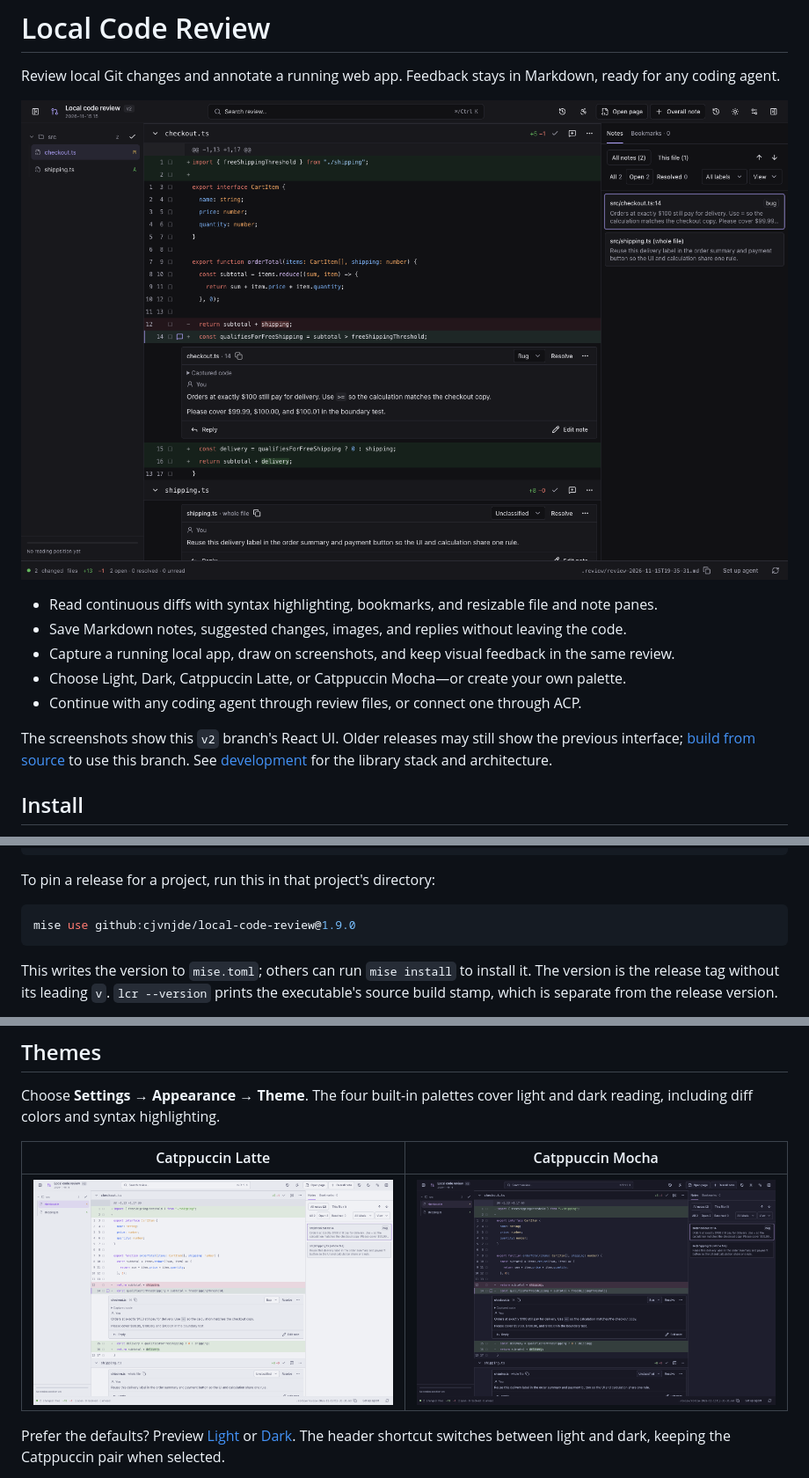
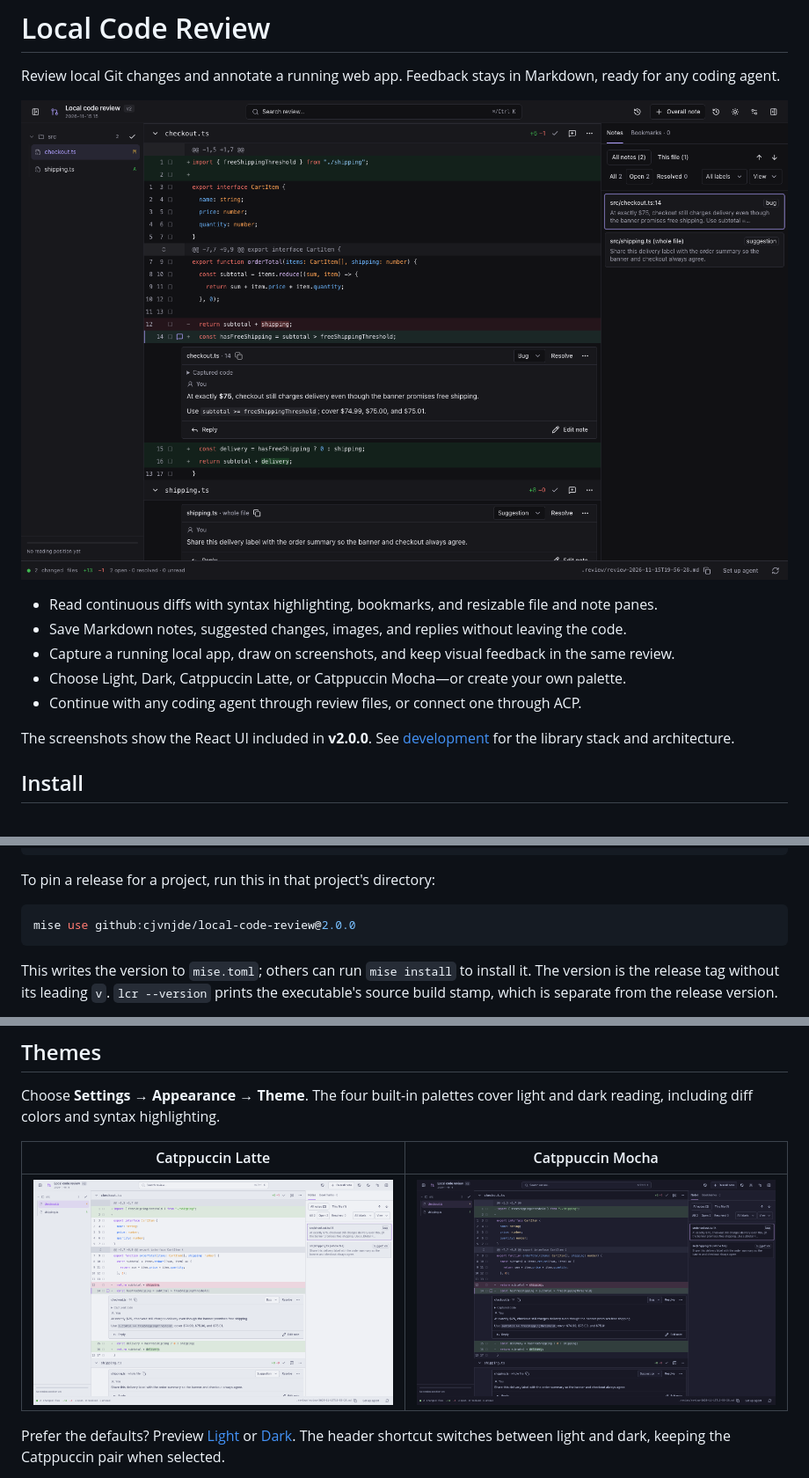
Before and after one commit to cjvnjde/local-code-review, a Markdown page: README.md, 3 parts joined by grey strips. Shown at 88% size. Rendered like a GitHub page; pictures changed too: docs/catppuccin-latte.png, docs/catppuccin-mocha.png, docs/local-code-review.png.

````diff
--- a/README.md
+++ b/README.md
@@ -10,9 +10,8 @@ Review local Git changes and annotate a running web app. Feedback stays in Markd
 - Choose Light, Dark, Catppuccin Latte, or Catppuccin Mocha—or create your own palette.
 - Continue with any coding agent through review files, or connect one through ACP.
 
-The screenshots show this `v2` branch's React UI. Older releases may still show the
-previous interface; [build from source](#install-or-update-from-source) to use this
-branch. See [development](docs/development.md) for the library stack and architecture.
+The screenshots show the React UI included in **v2.0.0**.
+See [development](docs/development.md) for the library stack and architecture.
 
 ## Install
 
@@ -40,7 +39,7 @@ mise upgrade github:cjvnjde/local-code-review
 To pin a release for a project, run this in that project's directory:
 
 ```sh
-mise use github:cjvnjde/local-code-review@1.9.0
+mise use github:cjvnjde/local-code-review@2.0.0
 ```
 
 This writes the version to `mise.toml`; others can run `mise install` to install it. The version is the release tag without its leading `v`. `lcr --version` prints the executable's source build stamp, which is separate from the release version.
````
Also changed, not shown: docs/review-light.png, docs/theme-editor.png, docs/web-annotation.png, 2 other files.
